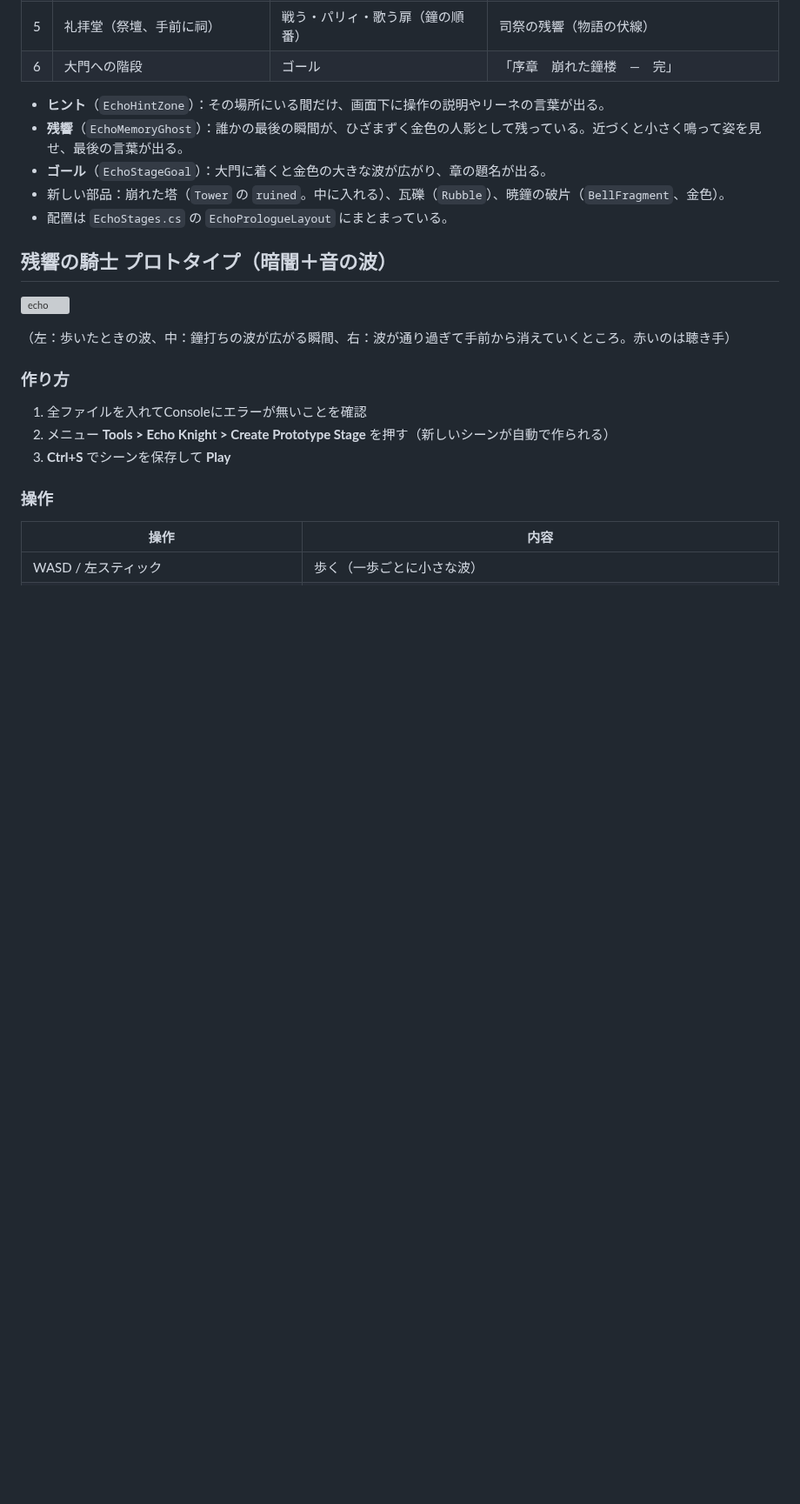
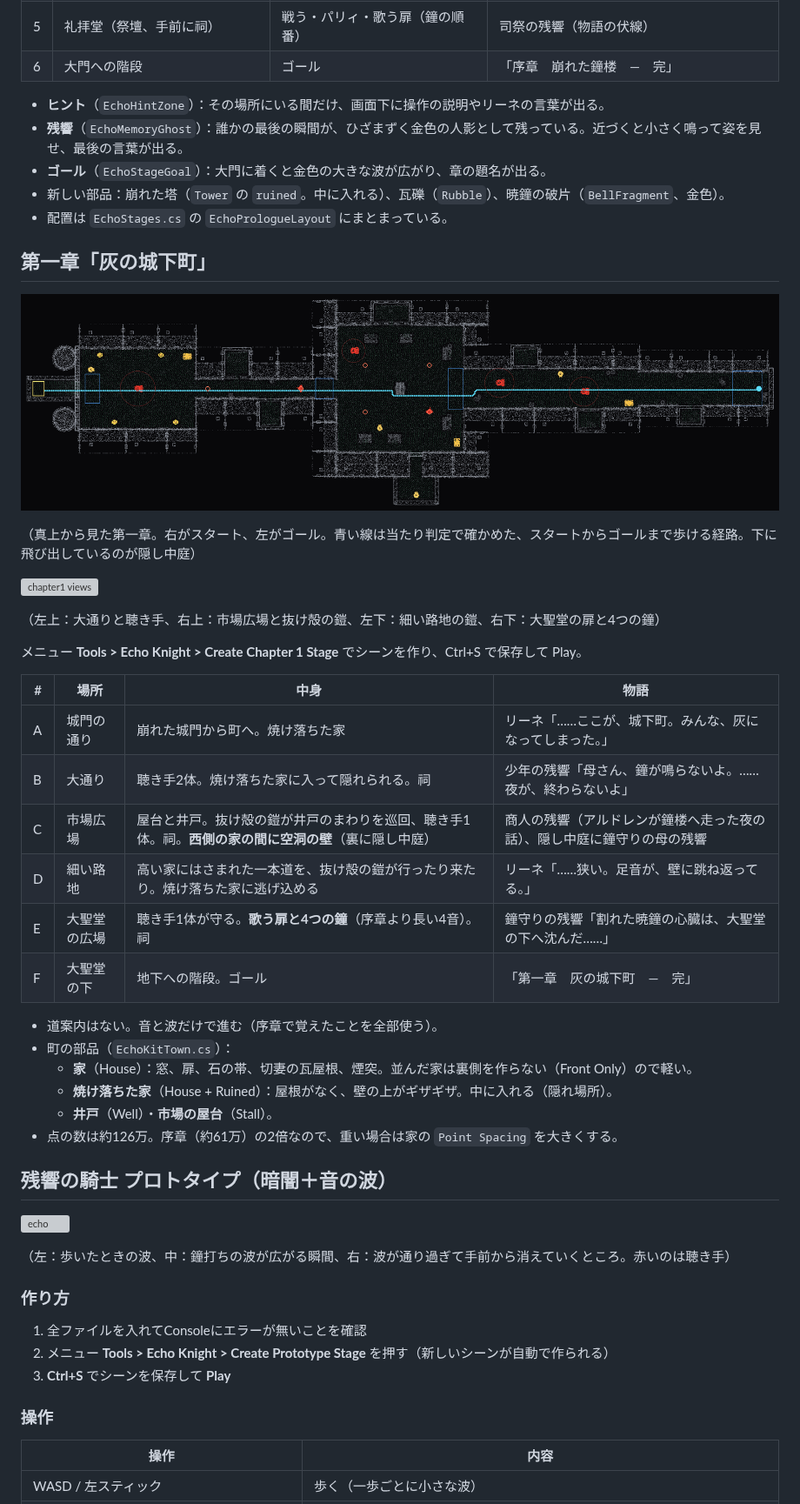
Before and after one commit to ryuku2804-droid/shiritori, a Markdown page: UnityVoidCloak/README.md, the part around one of its changes. Shown at 87% size. Rendered like a GitHub page; pictures changed too: UnityVoidCloak/Docs/chapter1_map.png (added); blank space fills up the shorter version; grey boxes are pictures that could not be loaded.

```diff
--- a/UnityVoidCloak/README.md
+++ b/UnityVoidCloak/README.md
@@ -176,6 +178,34 @@ Inspectorの **Sword** で設定します（`enabled` で表示/非表示）。
 - **ゴール**（`EchoStageGoal`）：大門に着くと金色の大きな波が広がり、章の題名が出る。
 - 新しい部品：崩れた塔（`Tower` の `ruined`。中に入れる）、瓦礫（`Rubble`）、暁鐘の破片（`BellFragment`、金色）。
 - 配置は `EchoStages.cs` の `EchoPrologueLayout` にまとまっている。
+
+## 第一章「灰の城下町」
+
+![chapter1 map](Docs/chapter1_map.png)
+
+（真上から見た第一章。右がスタート、左がゴール。青い線は当たり判定で確かめた、スタートからゴールまで歩ける経路。下に飛び出しているのが隠し中庭）
+
+![chapter1 views](Docs/chapter1_views.png)
+
+（左上：大通りと聴き手、右上：市場広場と抜け殻の鎧、左下：細い路地の鎧、右下：大聖堂の扉と4つの鐘）
+
+メニュー **Tools > Echo Knight > Create Chapter 1 Stage** でシーンを作り、Ctrl+S で保存して Play。
+
+| # | 場所 | 中身 | 物語 |
+|---|---|---|---|
+| A | 城門の通り | 崩れた城門から町へ。焼け落ちた家 | リーネ「……ここが、城下町。みんな、灰になってしまった。」 |
+| B | 大通り | 聴き手2体。焼け落ちた家に入って隠れられる。祠 | 少年の残響「母さん、鐘が鳴らないよ。……夜が、終わらないよ」 |
+| C | 市場広場 | 屋台と井戸。抜け殻の鎧が井戸のまわりを巡回、聴き手1体。祠。**西側の家の間に空洞の壁**（裏に隠し中庭） | 商人の残響（アルドレンが鐘楼へ走った夜の話）、隠し中庭に鐘守りの母の残響 |
+| D | 細い路地 | 高い家にはさまれた一本道を、抜け殻の鎧が行ったり来たり。焼け落ちた家に逃げ込める | リーネ「……狭い。足音が、壁に跳ね返ってる。」 |
+| E | 大聖堂の広場 | 聴き手1体が守る。**歌う扉と4つの鐘**（序章より長い4音）。祠 | 鐘守りの残響「割れた暁鐘の心臓は、大聖堂の下へ沈んだ……」 |
+| F | 大聖堂の下 | 地下への階段。ゴール | 「第一章　灰の城下町　―　完」 |
+
+- 道案内はない。音と波だけで進む（序章で覚えたことを全部使う）。
+- 町の部品（`EchoKitTown.cs`）：
+  - **家**（House）：窓、扉、石の帯、切妻の瓦屋根、煙突。並んだ家は裏側を作らない（Front Only）ので軽い。
+  - **焼け落ちた家**（House + Ruined）：屋根がなく、壁の上がギザギザ。中に入れる（隠れ場所）。
+  - **井戸**（Well）・**市場の屋台**（Stall）。
+- 点の数は約126万。序章（約61万）の2倍なので、重い場合は家の `Point Spacing` を大きくする。
 
 ## 残響の騎士 プロトタイプ（暗闇＋音の波）
 
```
Also changed, not shown: other parts of UnityVoidCloak/README.md (+2 -0 lines), UnityVoidCloak/Docs/GAME_DESIGN.md (+12 -1 lines), 8 other files.
